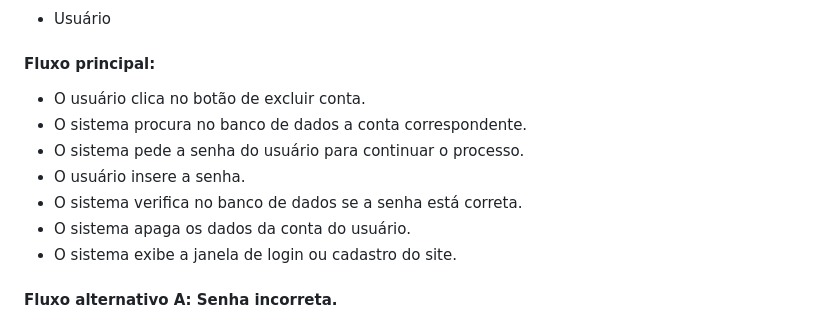
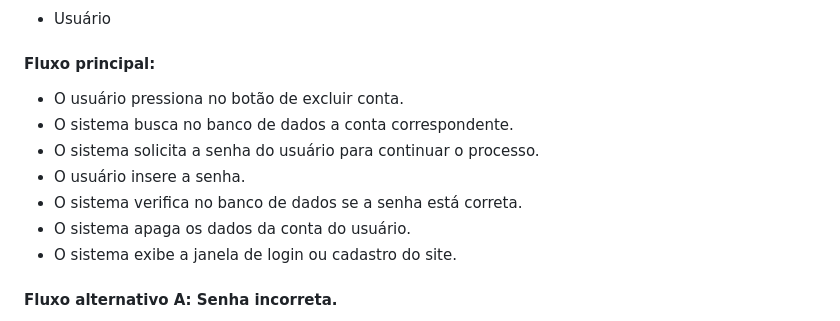
Before and after one commit to cp2-dc-info-projeto-final/capiflix, a Markdown page: pasta_teste/Casos de uso.md, the part around the change. Drawn GitHub-style.

```diff
--- a/pasta_teste/Casos de uso.md
+++ b/pasta_teste/Casos de uso.md
@@ -58,12 +58,12 @@
 #### Atores:
 - Usuário
 #### Fluxo principal:
-- O usuário clica no botão de excluir conta.
-- O sistema procura no banco de dados a conta correspondente.
-- O sistema pede a senha do usuário para continuar o processo.
+- O usuário pressiona no botão de excluir conta.
+- O sistema busca no banco de dados a conta correspondente.
+- O sistema solicita a senha do usuário para continuar o processo.
 - O usuário insere a senha.
 - O sistema verifica no banco de dados se a senha está correta.
-- O sistema  apaga os dados da conta do usuário.
+- O sistema apaga os dados da conta do usuário.
 - O sistema exibe a janela de login ou cadastro do site.
 #### Fluxo alternativo A: Senha incorreta.
 - O sistema pede que o usuário insira a senha para continuar o processo de exclusão da conta.
```
